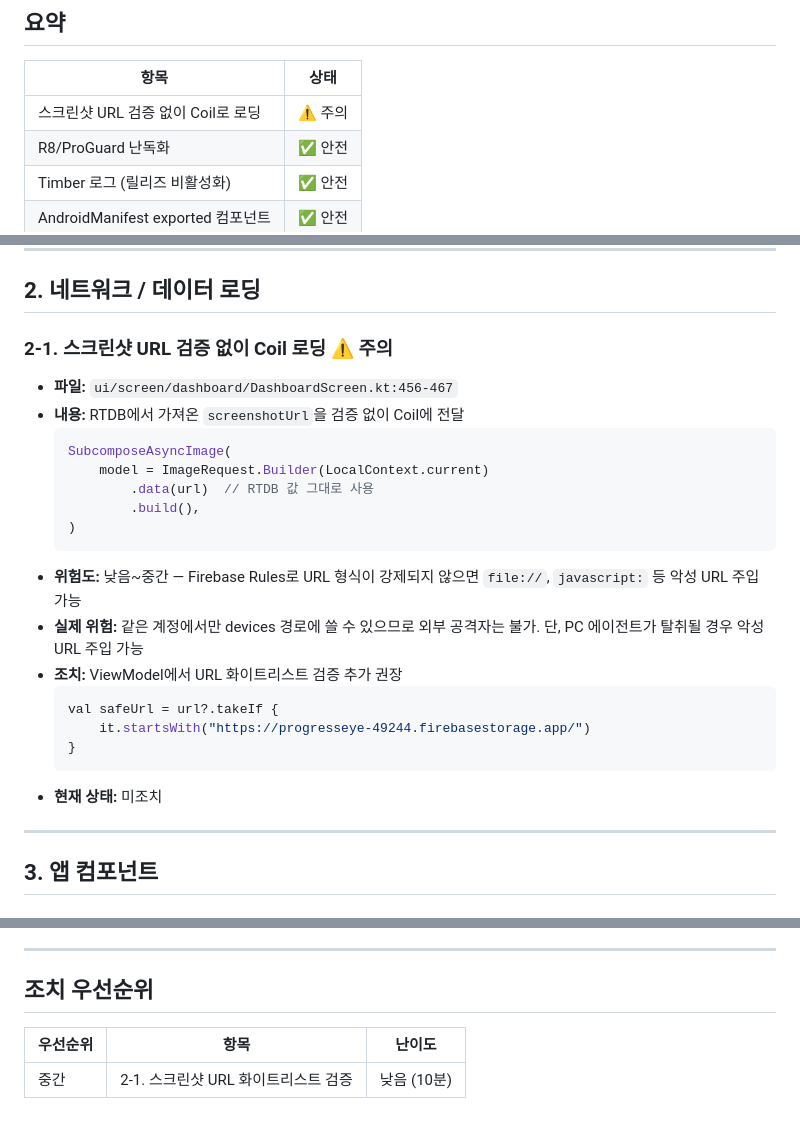
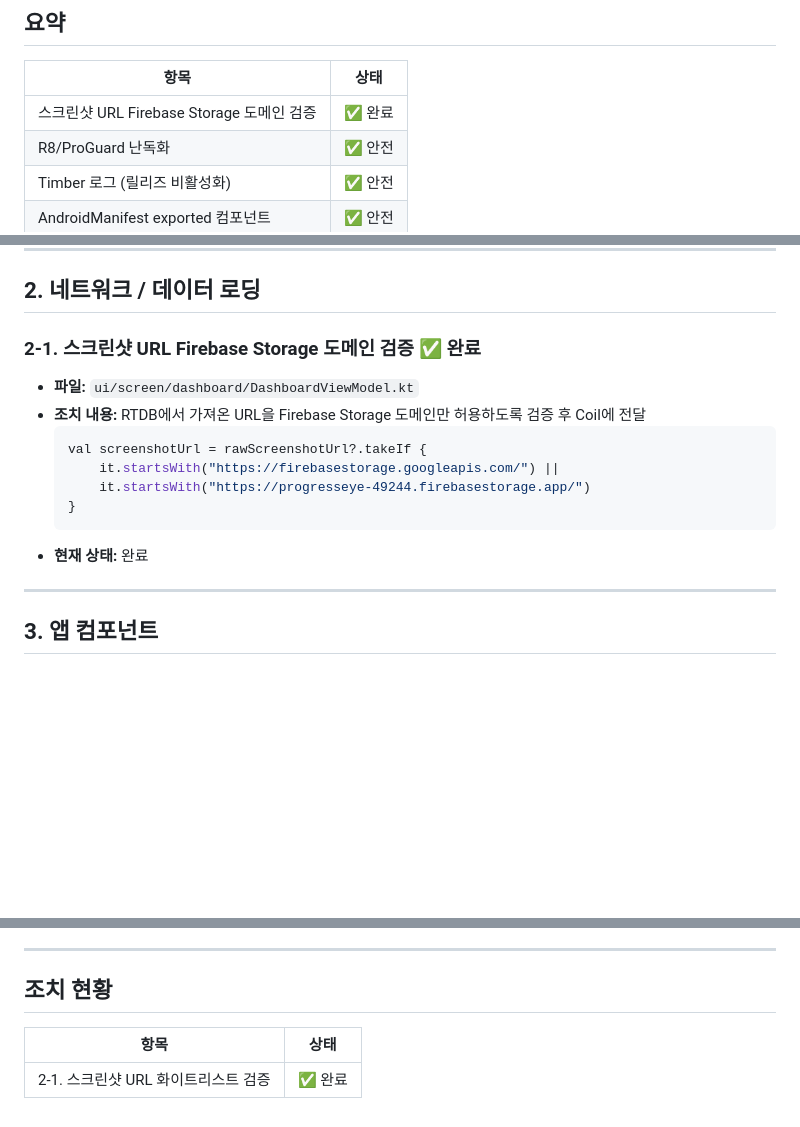
Before and after one commit to doubtmyself/ProgeressEye, a Markdown page: docs/security/android.md, 3 parts joined by grey strips. Drawn GitHub-style; blank space fills up the shorter version.

Commit message:
docs(security): mark Android screenshot URL validation as completed
Co-Authored-By: Claude Sonnet 4.6 <noreply@anthropic.com>

````diff
--- a/docs/security/android.md
+++ b/docs/security/android.md
@@ -8,7 +8,7 @@
 
 | 항목 | 상태 |
 |------|------|
-| 스크린샷 URL 검증 없이 Coil로 로딩 | ⚠️ 주의 |
+| 스크린샷 URL Firebase Storage 도메인 검증 | ✅ 완료 |
 | R8/ProGuard 난독화 | ✅ 안전 |
 | Timber 로그 (릴리즈 비활성화) | ✅ 안전 |
 | AndroidManifest exported 컴포넌트 | ✅ 안전 |
@@ -41,25 +41,16 @@
 
 ## 2. 네트워크 / 데이터 로딩
 
-### 2-1. 스크린샷 URL 검증 없이 Coil 로딩 ⚠️ 주의
-- **파일:** `ui/screen/dashboard/DashboardScreen.kt:456-467`
-- **내용:** RTDB에서 가져온 `screenshotUrl`을 검증 없이 Coil에 전달
+### 2-1. 스크린샷 URL Firebase Storage 도메인 검증 ✅ 완료
+- **파일:** `ui/screen/dashboard/DashboardViewModel.kt`
+- **조치 내용:** RTDB에서 가져온 URL을 Firebase Storage 도메인만 허용하도록 검증 후 Coil에 전달
   ```kotlin
-  SubcomposeAsyncImage(
-      model = ImageRequest.Builder(LocalContext.current)
-          .data(url)  // RTDB 값 그대로 사용
-          .build(),
-  )
-  ```
-- **위험도:** 낮음~중간 — Firebase Rules로 URL 형식이 강제되지 않으면 `file://`, `javascript:` 등 악성 URL 주입 가능
-- **실제 위험:** 같은 계정에서만 devices 경로에 쓸 수 있으므로 외부 공격자는 불가. 단, PC 에이전트가 탈취될 경우 악성 URL 주입 가능
-- **조치:** ViewModel에서 URL 화이트리스트 검증 추가 권장
-  ```kotlin
-  val safeUrl = url?.takeIf {
+  val screenshotUrl = rawScreenshotUrl?.takeIf {
+      it.startsWith("https://firebasestorage.googleapis.com/") ||
       it.startsWith("https://progresseye-49244.firebasestorage.app/")
   }
   ```
-- **현재 상태:** 미조치
+- **현재 상태:** 완료
 
 ---
 
@@ -114,8 +105,8 @@
 
 ---
 
-## 조치 우선순위
+## 조치 현황
 
-| 우선순위 | 항목 | 난이도 |
-|---------|------|--------|
-| 중간 | 2-1. 스크린샷 URL 화이트리스트 검증 | 낮음 (10분) |
+| 항목 | 상태 |
+|------|------|
+| 2-1. 스크린샷 URL 화이트리스트 검증 | ✅ 완료 |
````
